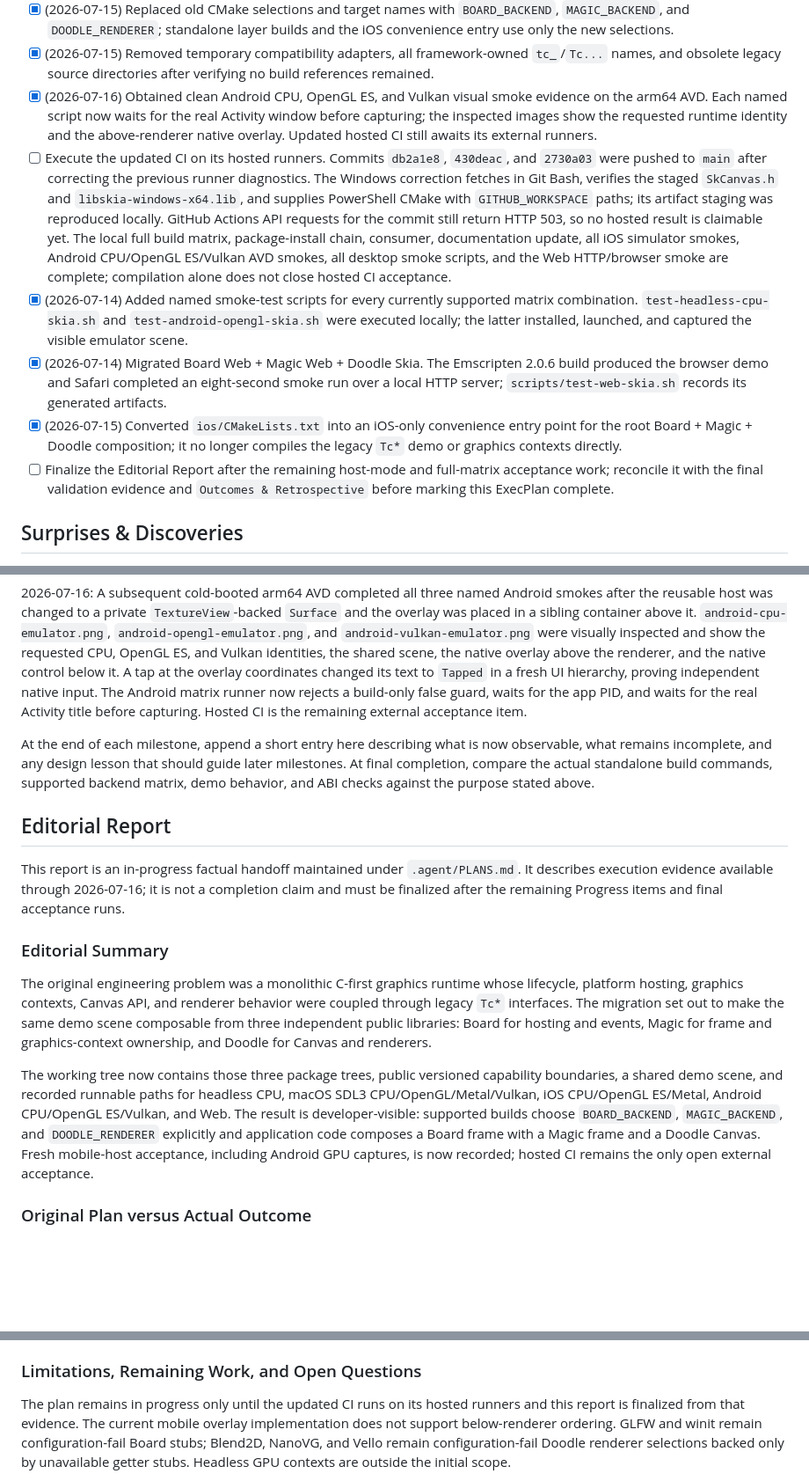
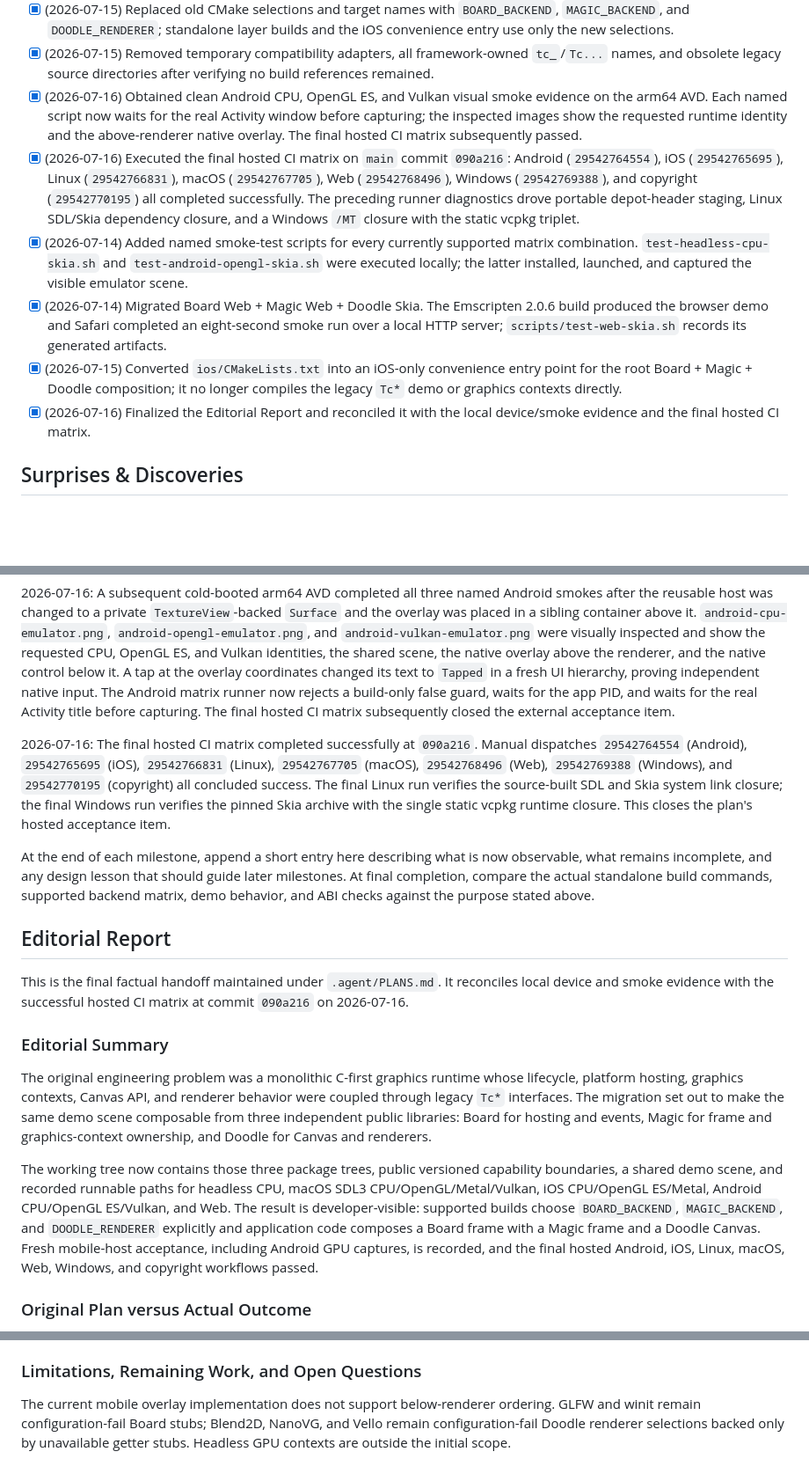
Before and after one commit to flsobral/didactic-doodle, a Markdown page: plans/convert-to-magic-doodle-board.md, 3 parts joined by grey strips. Shown at 88% size. Rendered like a GitHub page; blank space fills up the shorter version.

Commit message:
docs: complete Magic Doodle Board ExecPlan
Record the successful final hosted Android, iOS, Linux, macOS, Web, Windows, and copyright workflows, reconcile the outcomes and editorial report, and mark every acceptance item complete.

```diff
--- a/plans/convert-to-magic-doodle-board.md
+++ b/plans/convert-to-magic-doodle-board.md
@@ -34,12 +34,12 @@ The new framework has exactly three public layers. **Board** owns application ho
 - [x] (2026-07-15) Converted the shared demo and every supported platform entry point to the new public APIs around `examples/common/magic_doodle_board_scene.c`; removed the unbuilt duplicate legacy demos.
 - [x] (2026-07-15) Replaced old CMake selections and target names with `BOARD_BACKEND`, `MAGIC_BACKEND`, and `DOODLE_RENDERER`; standalone layer builds and the iOS convenience entry use only the new selections.
 - [x] (2026-07-15) Removed temporary compatibility adapters, all framework-owned `tc_`/`Tc...` names, and obsolete legacy source directories after verifying no build references remained.
-- [x] (2026-07-16) Obtained clean Android CPU, OpenGL ES, and Vulkan visual smoke evidence on the arm64 AVD. Each named script now waits for the real Activity window before capturing; the inspected images show the requested runtime identity and the above-renderer native overlay. Updated hosted CI still awaits its external runners.
-- [ ] Execute the updated CI on its hosted runners. Commits `db2a1e8`, `430deac`, and `2730a03` were pushed to `main` after correcting the previous runner diagnostics. The Windows correction fetches in Git Bash, verifies the staged `SkCanvas.h` and `libskia-windows-x64.lib`, and supplies PowerShell CMake with `GITHUB_WORKSPACE` paths; its artifact staging was reproduced locally. GitHub Actions API requests for the commit still return HTTP 503, so no hosted result is claimable yet. The local full build matrix, package-install chain, consumer, documentation update, all iOS simulator smokes, Android CPU/OpenGL ES/Vulkan AVD smokes, all desktop smoke scripts, and the Web HTTP/browser smoke are complete; compilation alone does not close hosted CI acceptance.
+- [x] (2026-07-16) Obtained clean Android CPU, OpenGL ES, and Vulkan visual smoke evidence on the arm64 AVD. Each named script now waits for the real Activity window before capturing; the inspected images show the requested runtime identity and the above-renderer native overlay. The final hosted CI matrix subsequently passed.
+- [x] (2026-07-16) Executed the final hosted CI matrix on `main` commit `090a216`: Android (`29542764554`), iOS (`29542765695`), Linux (`29542766831`), macOS (`29542767705`), Web (`29542768496`), Windows (`29542769388`), and copyright (`29542770195`) all completed successfully. The preceding runner diagnostics drove portable depot-header staging, Linux SDL/Skia dependency closure, and a Windows `/MT` closure with the static vcpkg triplet.
 - [x] (2026-07-14) Added named smoke-test scripts for every currently supported matrix combination. `test-headless-cpu-skia.sh` and `test-android-opengl-skia.sh` were executed locally; the latter installed, launched, and captured the visible emulator scene.
 - [x] (2026-07-14) Migrated Board Web + Magic Web + Doodle Skia. The Emscripten 2.0.6 build produced the browser demo and Safari completed an eight-second smoke run over a local HTTP server; `scripts/test-web-skia.sh` records its generated artifacts.
 - [x] (2026-07-15) Converted `ios/CMakeLists.txt` into an iOS-only convenience entry point for the root Board + Magic + Doodle composition; it no longer compiles the legacy `Tc*` demo or graphics contexts directly.
-- [ ] Finalize the Editorial Report after the remaining host-mode and full-matrix acceptance work; reconcile it with the final validation evidence and `Outcomes & Retrospective` before marking this ExecPlan complete.
+- [x] (2026-07-16) Finalized the Editorial Report and reconciled it with the local device/smoke evidence and the final hosted CI matrix.
 
 ## Surprises & Discoveries
 
@@ -559,19 +559,28 @@ overlay above the renderer, and the native control below it. A tap at the
 overlay coordinates changed its text to `Tapped` in a fresh UI hierarchy,
 proving independent native input. The Android matrix runner now rejects a
 build-only false guard, waits for the app PID, and waits for the real Activity
-title before capturing. Hosted CI is the remaining external acceptance item.
+title before capturing. The final hosted CI matrix subsequently closed the external acceptance item.
+
+2026-07-16: The final hosted CI matrix completed successfully at `090a216`.
+Manual dispatches `29542764554` (Android), `29542765695` (iOS),
+`29542766831` (Linux), `29542767705` (macOS), `29542768496` (Web),
+`29542769388` (Windows), and `29542770195` (copyright) all concluded
+success. The final Linux run verifies the source-built SDL and Skia system
+link closure; the final Windows run verifies the pinned Skia archive with the
+single static vcpkg runtime closure. This closes the plan's hosted acceptance
+item.
 
 At the end of each milestone, append a short entry here describing what is now observable, what remains incomplete, and any design lesson that should guide later milestones. At final completion, compare the actual standalone build commands, supported backend matrix, demo behavior, and ABI checks against the purpose stated above.
 
 ## Editorial Report
 
-This report is an in-progress factual handoff maintained under `.agent/PLANS.md`. It describes execution evidence available through 2026-07-16; it is not a completion claim and must be finalized after the remaining Progress items and final acceptance runs.
+This is the final factual handoff maintained under `.agent/PLANS.md`. It reconciles local device and smoke evidence with the successful hosted CI matrix at commit `090a216` on 2026-07-16.
 
 ### Editorial Summary
 
 The original engineering problem was a monolithic C-first graphics runtime whose lifecycle, platform hosting, graphics contexts, Canvas API, and renderer behavior were coupled through legacy `Tc*` interfaces. The migration set out to make the same demo scene composable from three independent public libraries: Board for hosting and events, Magic for frame and graphics-context ownership, and Doodle for Canvas and renderers.
 
-The working tree now contains those three package trees, public versioned capability boundaries, a shared demo scene, and recorded runnable paths for headless CPU, macOS SDL3 CPU/OpenGL/Metal/Vulkan, iOS CPU/OpenGL ES/Metal, Android CPU/OpenGL ES/Vulkan, and Web. The result is developer-visible: supported builds choose `BOARD_BACKEND`, `MAGIC_BACKEND`, and `DOODLE_RENDERER` explicitly and application code composes a Board frame with a Magic frame and a Doodle Canvas. Fresh mobile-host acceptance, including Android GPU captures, is now recorded; hosted CI remains the only open external acceptance.
+The working tree now contains those three package trees, public versioned capability boundaries, a shared demo scene, and recorded runnable paths for headless CPU, macOS SDL3 CPU/OpenGL/Metal/Vulkan, iOS CPU/OpenGL ES/Metal, Android CPU/OpenGL ES/Vulkan, and Web. The result is developer-visible: supported builds choose `BOARD_BACKEND`, `MAGIC_BACKEND`, and `DOODLE_RENDERER` explicitly and application code composes a Board frame with a Magic frame and a Doodle Canvas. Fresh mobile-host acceptance, including Android GPU captures, is recorded, and the final hosted Android, iOS, Linux, macOS, Web, Windows, and copyright workflows passed.
 
 ### Original Plan versus Actual Outcome
 
@@ -668,9 +676,8 @@ For human-visible evidence, inspect `artifacts/final/android-cpu-emulator.png`,
 
 ### Limitations, Remaining Work, and Open Questions
 
-The plan remains in progress only until the updated CI runs on its hosted
-runners and this report is finalized from that evidence. The current mobile
-overlay implementation does not support below-renderer ordering. GLFW and
+The current mobile overlay implementation does not support below-renderer
+ordering. GLFW and
 winit remain configuration-fail Board stubs; Blend2D, NanoVG, and Vello remain
 configuration-fail Doodle renderer selections backed only by unavailable getter
 stubs. Headless GPU contexts are outside the initial scope.
```
Also changed, not shown: other parts of plans/convert-to-magic-doodle-board.md (+3 -4 lines).
